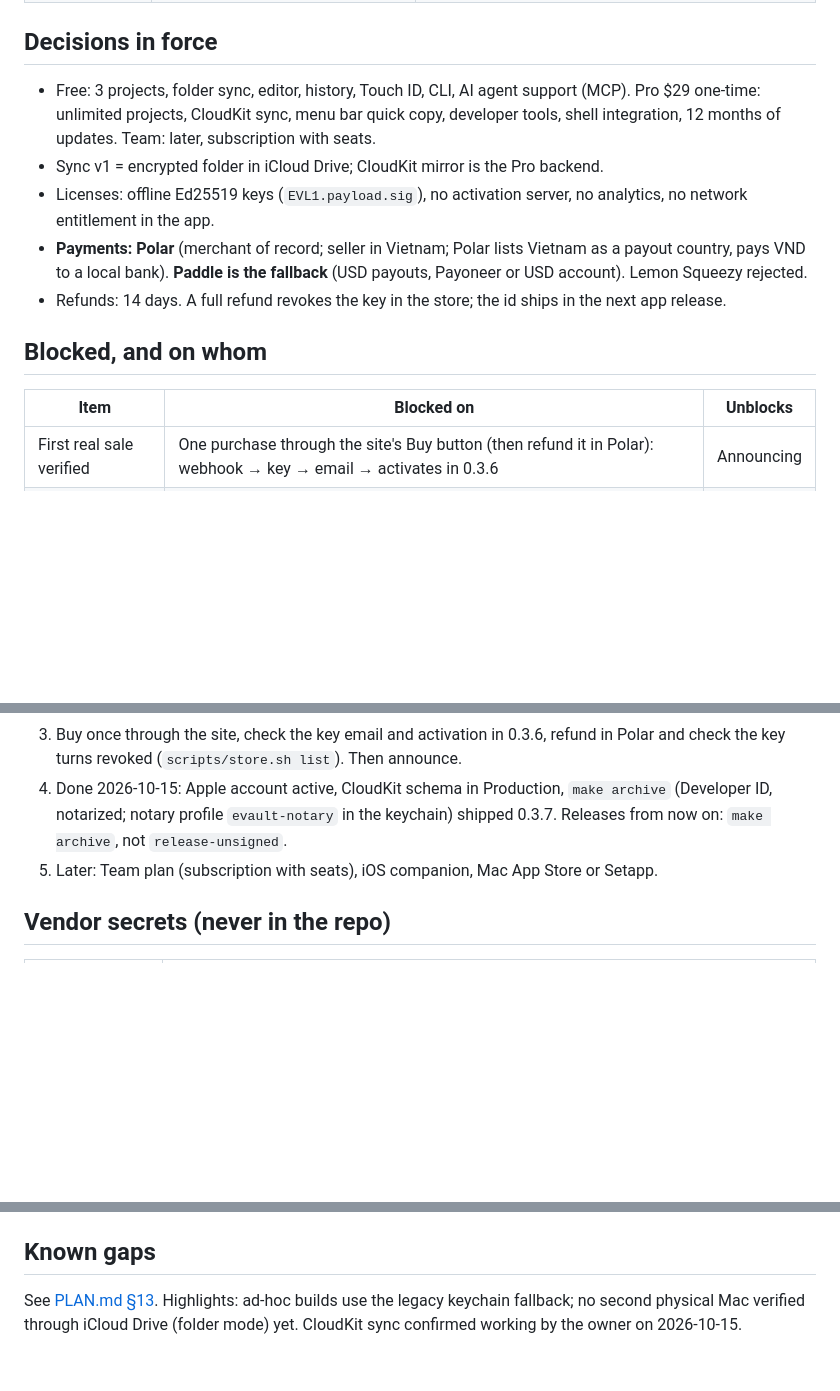
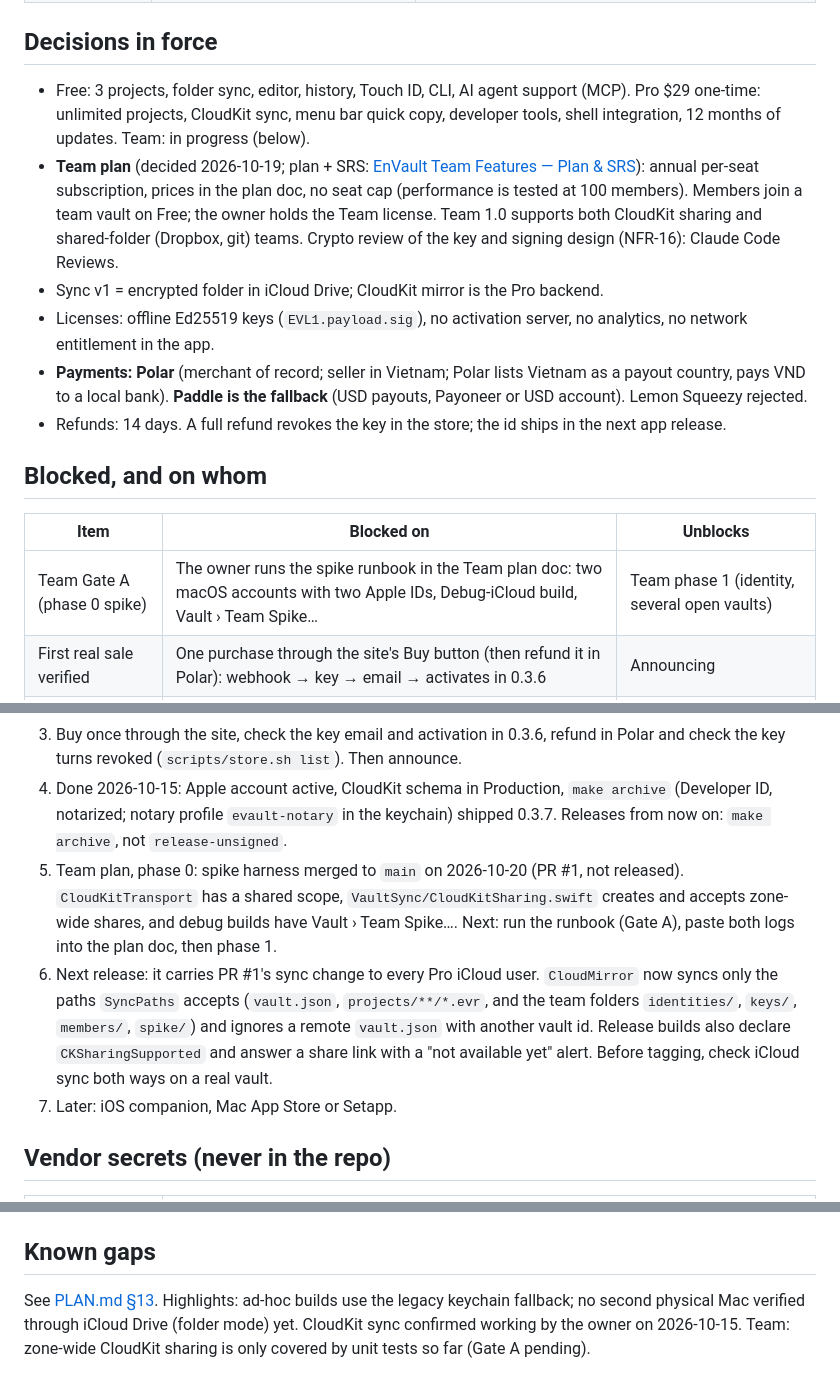
Before and after one commit to dinhkhanh/EnVault, a Markdown page: docs/STATUS.md, 3 parts joined by grey strips. GitHub-like rendering; blank space fills up the shorter version.

Commit message:
STATUS: Team plan decisions, phase 0 spike on main, Gate A pending
Co-Authored-By: Claude Opus 5.5 <noreply@anthropic.com>

```diff
--- a/docs/STATUS.md
+++ b/docs/STATUS.md
@@ -21,7 +21,8 @@ this is the "where are we" page.
 
 ## Decisions in force
 
-- Free: 3 projects, folder sync, editor, history, Touch ID, CLI, AI agent support (MCP). Pro $29 one-time: unlimited projects, CloudKit sync, menu bar quick copy, developer tools, shell integration, 12 months of updates. Team: later, subscription with seats.
+- Free: 3 projects, folder sync, editor, history, Touch ID, CLI, AI agent support (MCP). Pro $29 one-time: unlimited projects, CloudKit sync, menu bar quick copy, developer tools, shell integration, 12 months of updates. Team: in progress (below).
+- **Team plan** (decided 2026-10-19; plan + SRS: [EnVault Team Features — Plan & SRS](https://claude.ai/code/artifact/4eaf2c20-2ccf-4c13-abf6-f231b4143b79)): annual per-seat subscription, prices in the plan doc, no seat cap (performance is tested at 100 members). Members join a team vault on Free; the owner holds the Team license. Team 1.0 supports both CloudKit sharing and shared-folder (Dropbox, git) teams. Crypto review of the key and signing design (NFR-16): Claude Code Reviews.
 - Sync v1 = encrypted folder in iCloud Drive; CloudKit mirror is the Pro backend.
 - Licenses: offline Ed25519 keys (`EVL1.payload.sig`), no activation server, no analytics, no network entitlement in the app.
 - **Payments: Polar** (merchant of record; seller in Vietnam; Polar lists Vietnam as a payout country, pays VND to a local bank). **Paddle is the fallback** (USD payouts, Payoneer or USD account). Lemon Squeezy rejected.
@@ -31,6 +32,7 @@ this is the "where are we" page.
 
 | Item | Blocked on | Unblocks |
 |---|---|---|
+| Team Gate A (phase 0 spike) | The owner runs the spike runbook in the Team plan doc: two macOS accounts with two Apple IDs, Debug-iCloud build, Vault › Team Spike… | Team phase 1 (identity, several open vaults) |
 | First real sale verified | One purchase through the site's Buy button (then refund it in Polar): webhook → key → email → activates in 0.3.6 | Announcing |
 | Buy button on the site | nothing: live since 2026-10-15 (production checkout, real charges) | — |
 
@@ -40,7 +42,9 @@ this is the "where are we" page.
 2. Done 2026-10-15: store deployed with all secrets (license key, admin token, Resend, Polar webhook).
 3. Buy once through the site, check the key email and activation in 0.3.6, refund in Polar and check the key turns revoked (`scripts/store.sh list`). Then announce.
 4. Done 2026-10-15: Apple account active, CloudKit schema in Production, `make archive` (Developer ID, notarized; notary profile `evault-notary` in the keychain) shipped 0.3.7. Releases from now on: `make archive`, not `release-unsigned`.
-5. Later: Team plan (subscription with seats), iOS companion, Mac App Store or Setapp.
+5. Team plan, phase 0: spike harness merged to `main` on 2026-10-20 (PR #1, not released). `CloudKitTransport` has a shared scope, `VaultSync/CloudKitSharing.swift` creates and accepts zone-wide shares, and debug builds have Vault › Team Spike…. Next: run the runbook (Gate A), paste both logs into the plan doc, then phase 1.
+6. Next release: it carries PR #1's sync change to every Pro iCloud user. `CloudMirror` now syncs only the paths `SyncPaths` accepts (`vault.json`, `projects/**/*.evr`, and the team folders `identities/`, `keys/`, `members/`, `spike/`) and ignores a remote `vault.json` with another vault id. Release builds also declare `CKSharingSupported` and answer a share link with a "not available yet" alert. Before tagging, check iCloud sync both ways on a real vault.
+7. Later: iOS companion, Mac App Store or Setapp.
 
 ## Vendor secrets (never in the repo)
 
@@ -69,4 +73,4 @@ Restore on a new Mac or after a keychain reset:
 
 ## Known gaps
 
-See [PLAN.md §13](PLAN.md#13-known-gaps). Highlights: ad-hoc builds use the legacy keychain fallback; no second physical Mac verified through iCloud Drive (folder mode) yet. CloudKit sync confirmed working by the owner on 2026-10-15.
+See [PLAN.md §13](PLAN.md#13-known-gaps). Highlights: ad-hoc builds use the legacy keychain fallback; no second physical Mac verified through iCloud Drive (folder mode) yet. CloudKit sync confirmed working by the owner on 2026-10-15. Team: zone-wide CloudKit sharing is only covered by unit tests so far (Gate A pending).
```
Also changed, not shown: other parts of docs/STATUS.md (+1 -1 lines).
